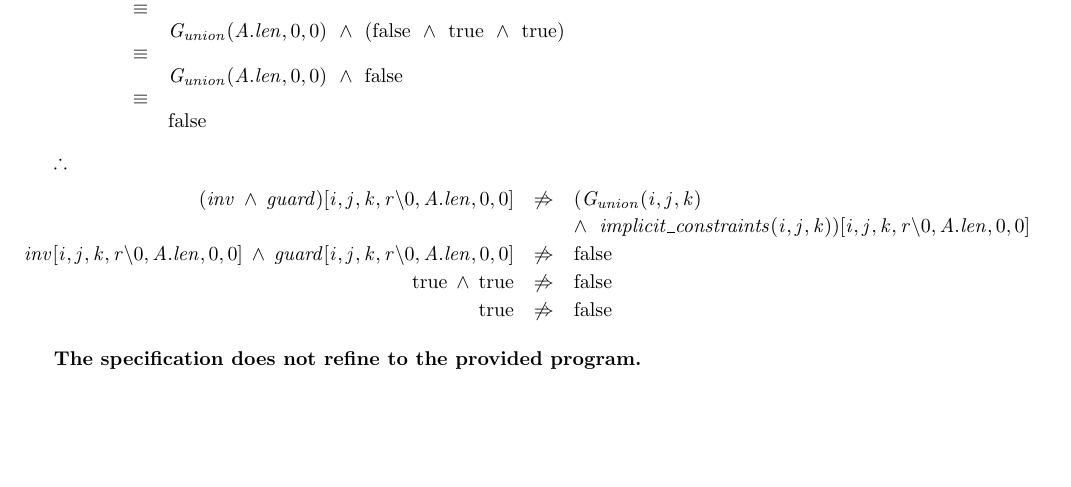
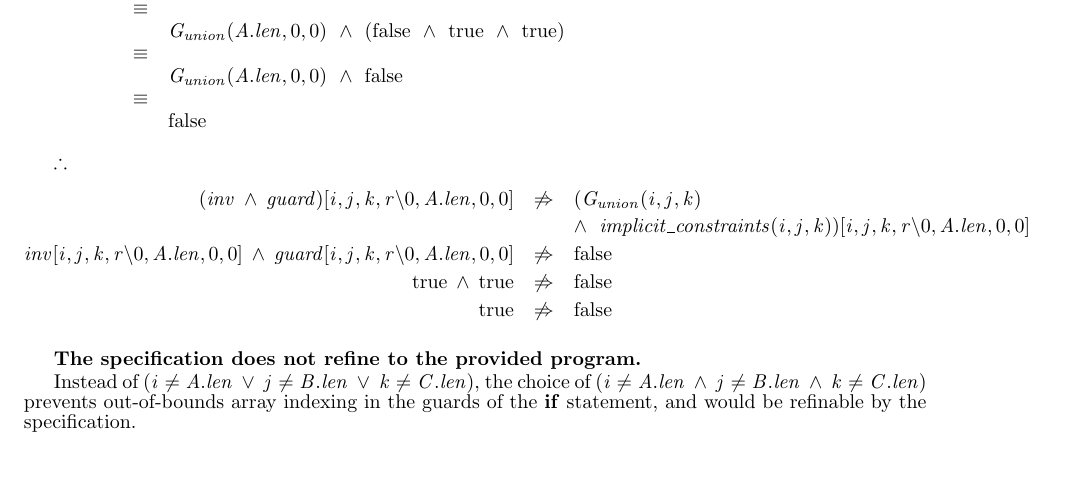
Before and after one commit to MaxwellBo/CSSE3100_Assignments, a LaTeX problem sheet (Assignment_2_Solutions.tex): part of page 3 of 3, cut so that both start at the same text. Compiled offline with pdfLaTeX.

Commit message:
Probably finished

```diff
--- a/Assignment_2_Solutions.tex
+++ b/Assignment_2_Solutions.tex
@@ -226,6 +226,7 @@ inv\SUBSTITUTION\, \land\, guard\SUBSTITUTION &\not\implies& \false\\
 \true &\not\implies& \false\\
 \end{eqnarray*}
 
-\textbf{The specification does not refine to the provided program.}
+\textbf{The specification does not refine to the provided program.}\\
 
+Instead of $\DOGUARD{i}{j}{k}$, the choice of $(i \neq A.len\, \land\, j \neq B.len\, \land\, k \neq C.len)$ prevents out-of-bounds array indexing in the guards of the $\If$ statement, and would be refinable by the specification.
 \end{document}
```
Also changed, not shown: Assignment_2_Solutions.pdf.
